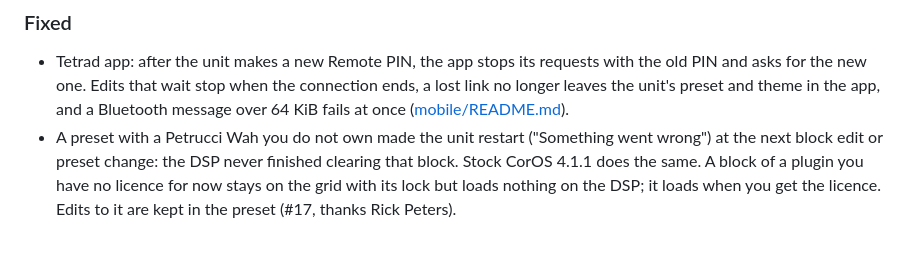
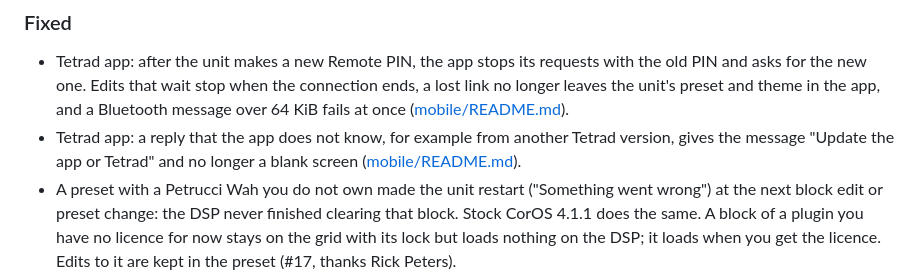
Before and after one commit to JudahZF/tetrad, a Markdown page: CHANGELOG.md, the part around the change. Rendered like a GitHub page; blank space fills up the shorter version.

Commit message:
docs(changelog): the Tetrad app checks each reply of the unit

```diff
--- a/CHANGELOG.md
+++ b/CHANGELOG.md
@@ -233,6 +233,9 @@ All notable changes to Tetrad are in this file. The version numbers follow
   PIN and asks for the new one. Edits that wait stop when the connection ends, a lost link no
   longer leaves the unit's preset and theme in the app, and a Bluetooth message over 64 KiB
   fails at once ([mobile/README.md](mobile/README.md)).
+- Tetrad app: a reply that the app does not know, for example from another Tetrad version,
+  gives the message "Update the app or Tetrad" and no longer a blank screen
+  ([mobile/README.md](mobile/README.md)).
 - A preset with a Petrucci Wah you do not own made the unit restart ("Something went wrong")
   at the next block edit or preset change: the DSP never finished clearing that block. Stock
   CorOS 4.1.1 does the same. A block of a plugin you have no licence for now stays on the grid
```
